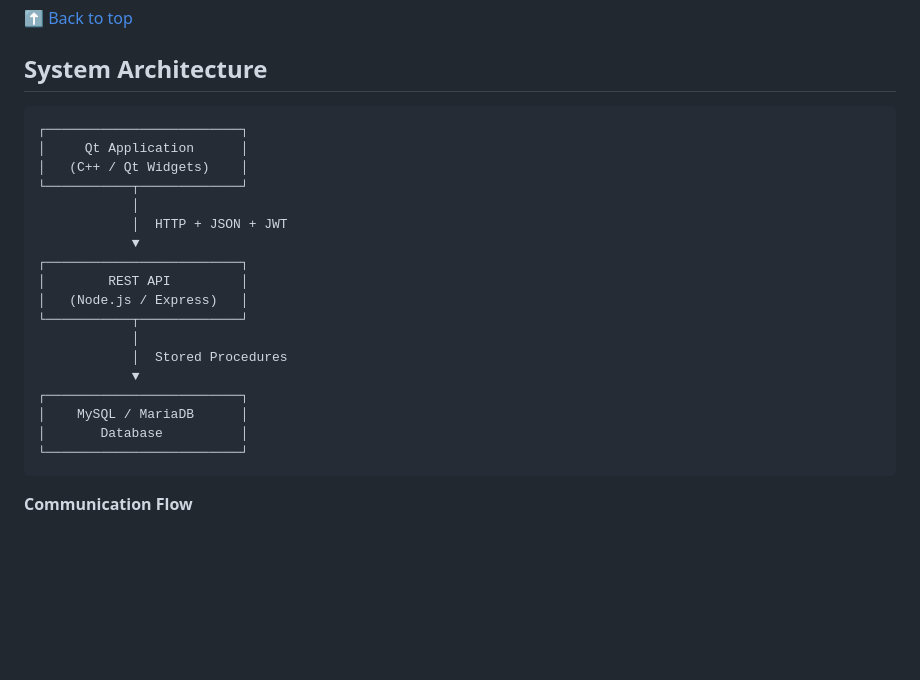
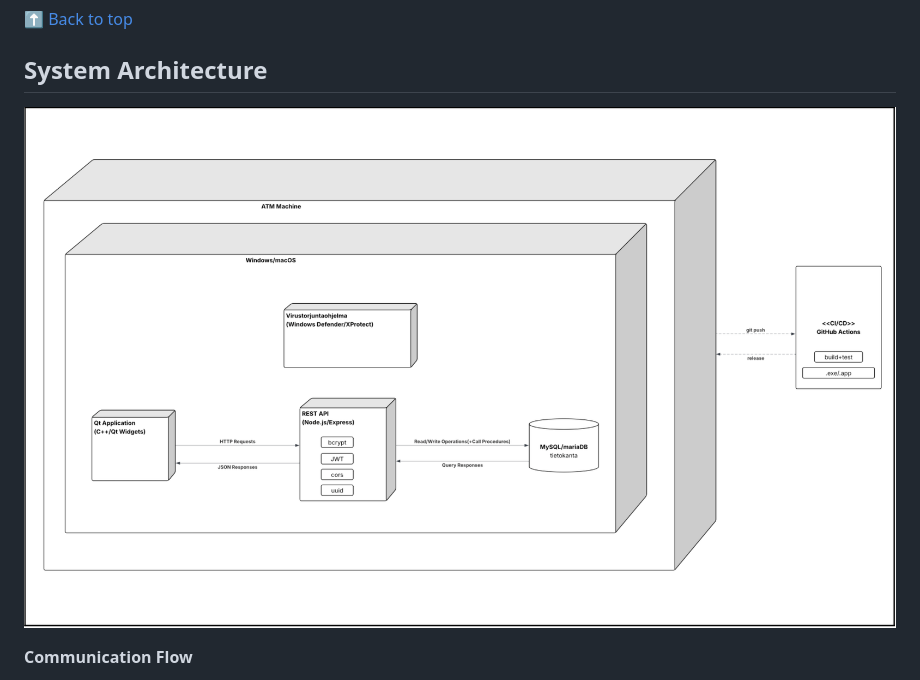
Before and after one commit to 25kmo-project/group_15, a Markdown page: README.md, the part around the change. Rendered like a GitHub page; pictures changed too: images/system_architecture_picture.png (added); blank space fills up the shorter version.

````diff
--- a/README.md
+++ b/README.md
@@ -85,26 +85,7 @@ The full entity-relationship diagram:
 <a href="#-table-of-contents">⬆️ Back to top</a>
 
 ## System Architecture
-```text
-┌─────────────────────────┐
-│     Qt Application      │
-│   (C++ / Qt Widgets)    │
-└───────────┬─────────────┘
-            │
-            │  HTTP + JSON + JWT
-            ▼
-┌─────────────────────────┐
-│        REST API         │
-│   (Node.js / Express)   │
-└───────────┬─────────────┘
-            │
-            │  Stored Procedures
-            ▼
-┌─────────────────────────┐
-│    MySQL / MariaDB      │
-│       Database          │
-└─────────────────────────┘
-```
+![System Atchitecure](images/system_architecture_picture.png)
 
 **Communication Flow**
 1. Qt client sends an HTTP request with a JWT token attached
````
